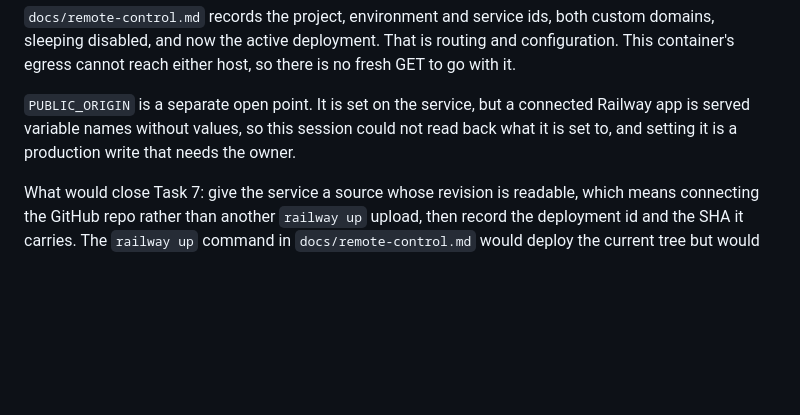
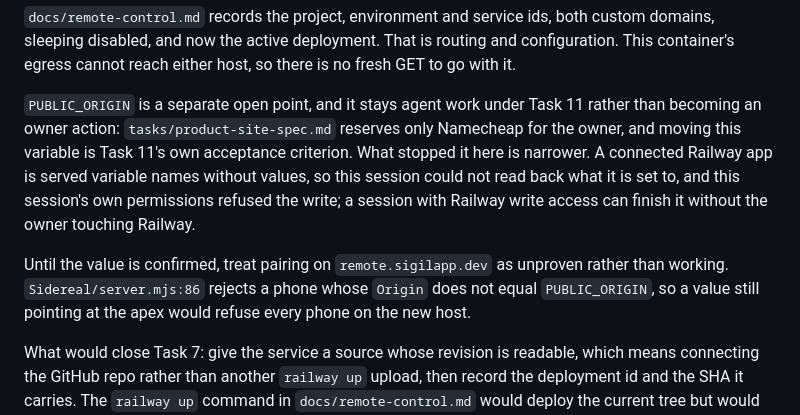
Before and after one commit to gl11tchy/sigil, a Markdown page: tasks/verify.md, the part around the change. Rendered like a GitHub page; blank space fills up the shorter version.

Commit message:
docs: call PUBLIC_ORIGIN unknown, and keep it agent work
Two fixes from review, both on text this branch added.

The hosted-deployment entry asserted that PUBLIC_ORIGIN matches
remote.sigilapp.dev and then said in the next sentence that the value could not
be read. That is the same unverified claim this branch set out to remove, and it
is not harmless: Sidereal/server.mjs:86 rejects a phone WebSocket whose Origin
differs from PUBLIC_ORIGIN, so a value left from before the cutover refuses every
phone on the new host. Record it as unknown and say what it costs if it is stale.

The verification note said setting the variable needs the owner. The spec
reserves only Namecheap for the owner, and moving this variable is Task 11's own
acceptance criterion, so saying otherwise would leave Task 11 blocked on a person
who does not have to be involved. The real obstacle is narrower and now stated as
such: this session could not read the value back and its own permissions refused
the write, which a session with Railway write access does not hit.

Co-Authored-By: Claude Opus 5 (1M context) <noreply@anthropic.com>
Claude-Session: https://claude.ai/code/session_0151wcSSwb8oMepnNK7AinE8

```diff
--- a/tasks/verify.md
+++ b/tasks/verify.md
@@ -94,10 +94,18 @@ custom domains, sleeping disabled, and now the active deployment. That is routin
 and configuration. This container's egress cannot reach either host, so there is
 no fresh GET to go with it.
 
-`PUBLIC_ORIGIN` is a separate open point. It is set on the service, but a
-connected Railway app is served variable names without values, so this session
-could not read back what it is set to, and setting it is a production write that
-needs the owner.
+`PUBLIC_ORIGIN` is a separate open point, and it stays agent work under Task 11
+rather than becoming an owner action: `tasks/product-site-spec.md` reserves only
+Namecheap for the owner, and moving this variable is Task 11's own acceptance
+criterion. What stopped it here is narrower. A connected Railway app is served
+variable names without values, so this session could not read back what it is set
+to, and this session's own permissions refused the write; a session with Railway
+write access can finish it without the owner touching Railway.
+
+Until the value is confirmed, treat pairing on `remote.sigilapp.dev` as unproven
+rather than working. `Sidereal/server.mjs:86` rejects a phone whose `Origin` does
+not equal `PUBLIC_ORIGIN`, so a value still pointing at the apex would refuse
+every phone on the new host.
 
 What would close Task 7: give the service a source whose revision is readable,
 which means connecting the GitHub repo rather than another `railway up` upload,
```
Also changed, not shown: docs/remote-control.md (+6 -3 lines).
